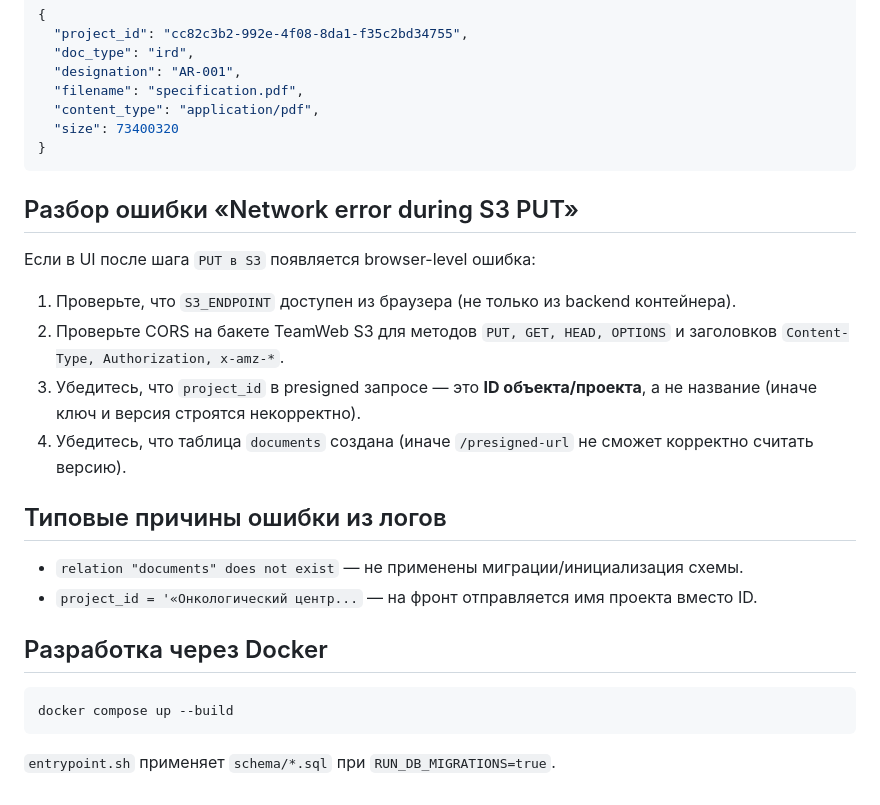
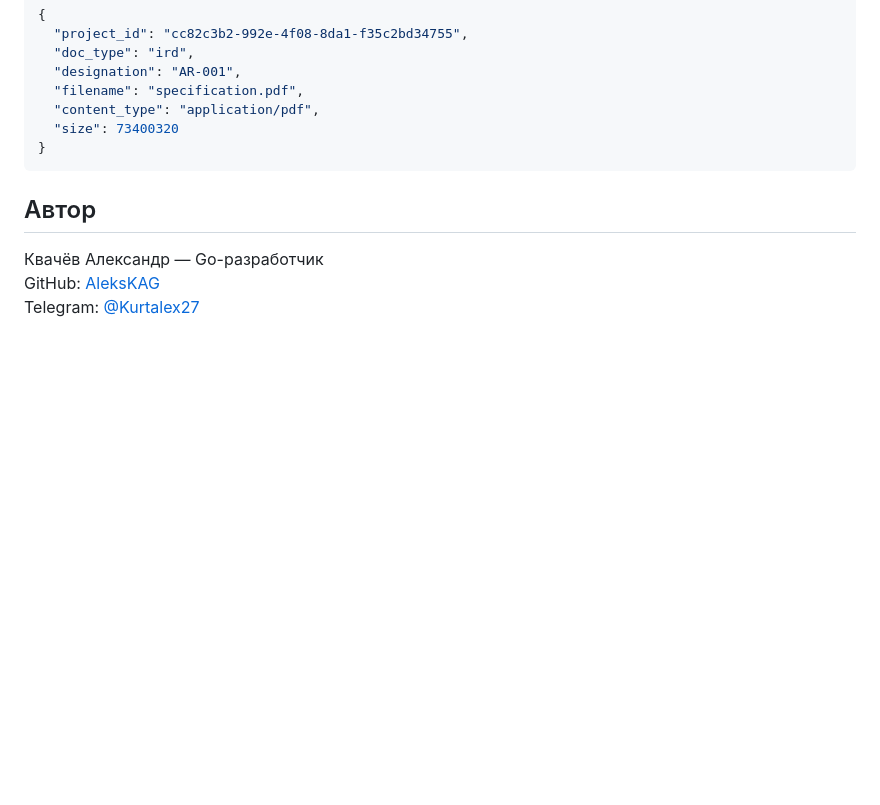
Before and after one commit to AleksKAG/construction-manager, a Markdown page: README.md, the part around one of its changes. Drawn GitHub-style; blank space fills up the shorter version.

````diff
--- a/README.md
+++ b/README.md
@@ -60,24 +132,9 @@ RUN_DB_MIGRATIONS=true
 }
 ```
 
-## Разбор ошибки «Network error during S3 PUT»
 
-Если в UI после шага `PUT в S3` появляется browser-level ошибка:
 
-1. Проверьте, что `S3_ENDPOINT` доступен из браузера (не только из backend контейнера).
-2. Проверьте CORS на бакете TeamWeb S3 для методов `PUT, GET, HEAD, OPTIONS` и заголовков `Content-Type, Authorization, x-amz-*`.
-3. Убедитесь, что `project_id` в presigned запросе — это **ID объекта/проекта**, а не название (иначе ключ и версия строятся некорректно).
-4. Убедитесь, что таблица `documents` создана (иначе `/presigned-url` не сможет корректно считать версию).
-
-## Типовые причины ошибки из логов
-
-- `relation "documents" does not exist` — не применены миграции/инициализация схемы.
-- `project_id = '«Онкологический центр...` — на фронт отправляется имя проекта вместо ID.
-
-## Разработка через Docker
-
-```bash
-docker compose up --build
-```
-
-`entrypoint.sh` применяет `schema/*.sql` при `RUN_DB_MIGRATIONS=true`.
+## Автор
+Квачёв Александр — Go-разработчик
+GitHub: [AleksKAG](https://github.com/AleksKAG)
+Telegram: [@Kurtalex27](https://t.me/Kurtalex27)
````
Also changed, not shown: other parts of README.md (+73 -1 lines).
